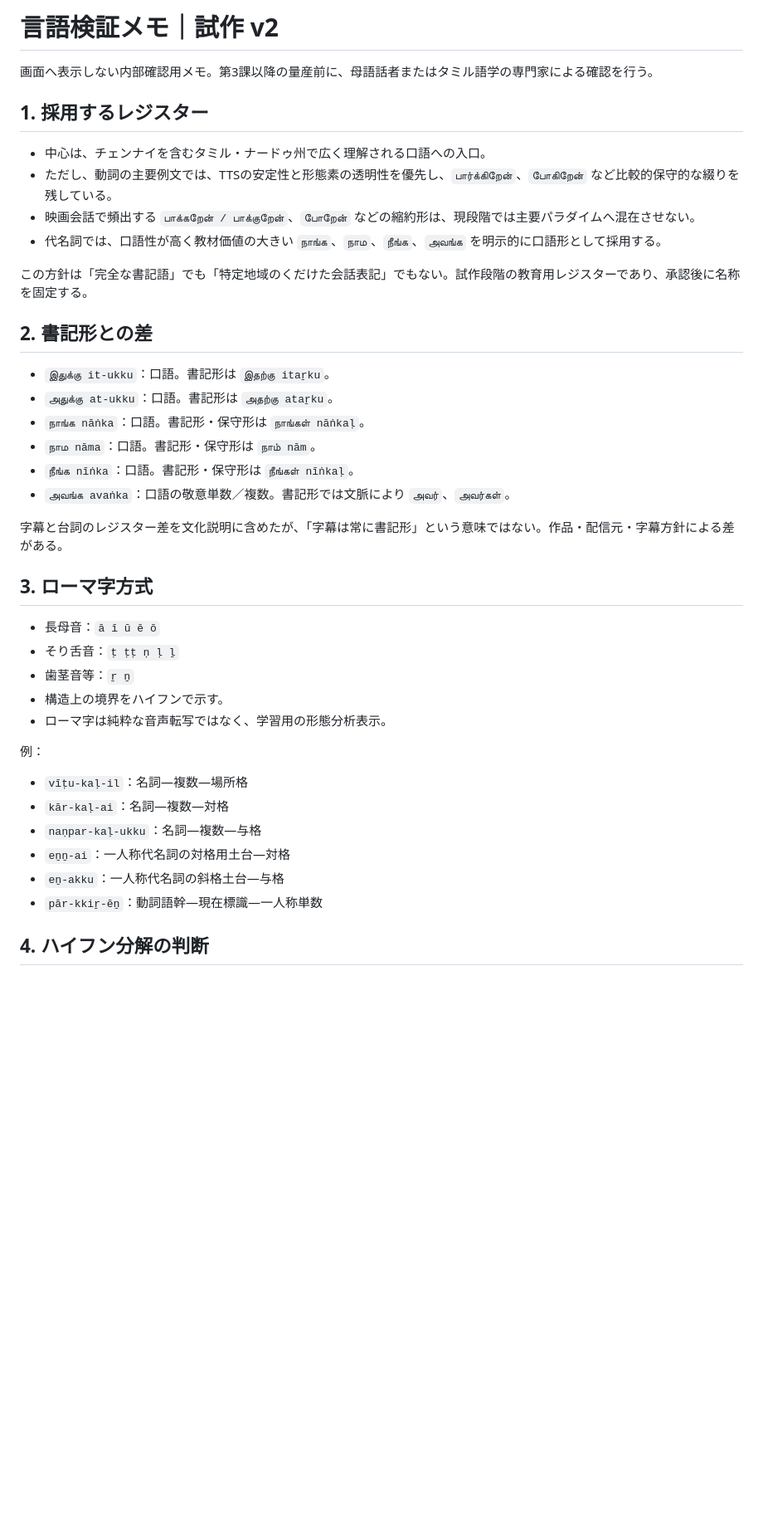
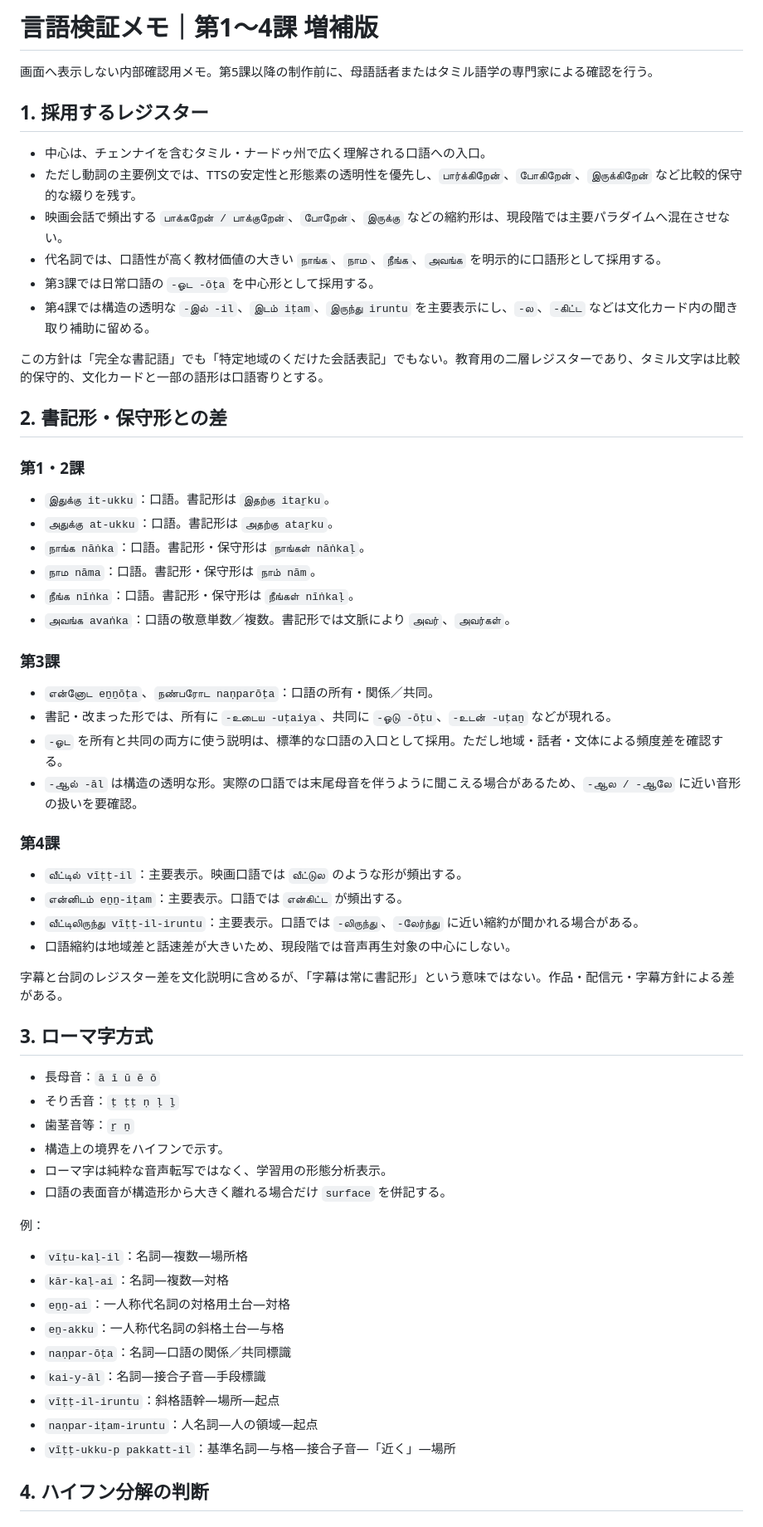
Before and after one commit to hane-san/tamil2, a Markdown page: LANGUAGE_CHECK.md, the part around one of its changes. Shown at 83% size. Rendered like a GitHub page; blank space fills up the shorter version.

```diff
--- a/LANGUAGE_CHECK.md
+++ b/LANGUAGE_CHECK.md
@@ -1,17 +1,21 @@
-# 言語検証メモ｜試作 v2
+# 言語検証メモ｜第1〜4課 増補版
 
-画面へ表示しない内部確認用メモ。第3課以降の量産前に、母語話者またはタミル語学の専門家による確認を行う。
+画面へ表示しない内部確認用メモ。第5課以降の制作前に、母語話者またはタミル語学の専門家による確認を行う。
 
 ## 1. 採用するレジスター
 
 - 中心は、チェンナイを含むタミル・ナードゥ州で広く理解される口語への入口。
-- ただし、動詞の主要例文では、TTSの安定性と形態素の透明性を優先し、`பார்க்கிறேன்`、`போகிறேன்` など比較的保守的な綴りを残している。
-- 映画会話で頻出する `பாக்கறேன் / பாக்குறேன்`、`போறேன்` などの縮約形は、現段階では主要パラダイムへ混在させない。
+- ただし動詞の主要例文では、TTSの安定性と形態素の透明性を優先し、`பார்க்கிறேன்`、`போகிறேன்`、`இருக்கிறேன்` など比較的保守的な綴りを残す。
+- 映画会話で頻出する `பாக்கறேன் / பாக்குறேன்`、`போறேன்`、`இருக்கு` などの縮約形は、現段階では主要パラダイムへ混在させない。
 - 代名詞では、口語性が高く教材価値の大きい `நாங்க`、`நாம`、`நீங்க`、`அவங்க` を明示的に口語形として採用する。
+- 第3課では日常口語の `-ஓட -ōṭa` を中心形として採用する。
+- 第4課では構造の透明な `-இல் -il`、`இடம் iṭam`、`இருந்து iruntu` を主要表示にし、`-ல`、`-கிட்ட` などは文化カード内の聞き取り補助に留める。
 
-この方針は「完全な書記語」でも「特定地域のくだけた会話表記」でもない。試作段階の教育用レジスターであり、承認後に名称を固定する。
+この方針は「完全な書記語」でも「特定地域のくだけた会話表記」でもない。教育用の二層レジスターであり、タミル文字は比較的保守的、文化カードと一部の語形は口語寄りとする。
 
-## 2. 書記形との差
+## 2. 書記形・保守形との差
+
+### 第1・2課
 
 - `இதுக்கு it-ukku`：口語。書記形は `இதற்கு itaṟku`。
 - `அதுக்கு at-ukku`：口語。書記形は `அதற்கு ataṟku`。
@@ -20,7 +24,21 @@
 - `நீங்க nīṅka`：口語。書記形・保守形は `நீங்கள் nīṅkaḷ`。
 - `அவங்க avaṅka`：口語の敬意単数／複数。書記形では文脈により `அவர்`、`அவர்கள்`。
 
-字幕と台詞のレジスター差を文化説明に含めたが、「字幕は常に書記形」という意味ではない。作品・配信元・字幕方針による差がある。
+### 第3課
+
+- `என்னோட eṉṉōṭa`、`நண்பரோட naṇparōṭa`：口語の所有・関係／共同。
+- 書記・改まった形では、所有に `-உடைய -uṭaiya`、共同に `-ஓடு -ōṭu`、`-உடன் -uṭaṉ` などが現れる。
+- `-ஓட` を所有と共同の両方に使う説明は、標準的な口語の入口として採用。ただし地域・話者・文体による頻度差を確認する。
+- `-ஆல் -āl` は構造の透明な形。実際の口語では末尾母音を伴うように聞こえる場合があるため、`-ஆல / -ஆலே` に近い音形の扱いを要確認。
+
+### 第4課
+
+- `வீட்டில் vīṭṭ-il`：主要表示。映画口語では `வீட்டுல` のような形が頻出する。
+- `என்னிடம் eṉṉ-iṭam`：主要表示。口語では `என்கிட்ட` が頻出する。
+- `வீட்டிலிருந்து vīṭṭ-il-iruntu`：主要表示。口語では `-லிருந்து`、`-லேர்ந்து` に近い縮約が聞かれる場合がある。
+- 口語縮約は地域差と話速差が大きいため、現段階では音声再生対象の中心にしない。
+
+字幕と台詞のレジスター差を文化説明に含めるが、「字幕は常に書記形」という意味ではない。作品・配信元・字幕方針による差がある。
 
 ## 3. ローマ字方式
 
@@ -29,15 +47,19 @@
 - 歯茎音等：`ṟ ṉ`
 - 構造上の境界をハイフンで示す。
 - ローマ字は純粋な音声転写ではなく、学習用の形態分析表示。
+- 口語の表面音が構造形から大きく離れる場合だけ `surface` を併記する。
 
 例：
 
 - `vīṭu-kaḷ-il`：名詞―複数―場所格
 - `kār-kaḷ-ai`：名詞―複数―対格
-- `naṇpar-kaḷ-ukku`：名詞―複数―与格
 - `eṉṉ-ai`：一人称代名詞の対格用土台―対格
 - `eṉ-akku`：一人称代名詞の斜格土台―与格
-- `pār-kkiṟ-ēṉ`：動詞語幹―現在標識―一人称単数
+- `naṇpar-ōṭa`：名詞―口語の関係／共同標識
+- `kai-y-āl`：名詞―接合子音―手段標識
+- `vīṭṭ-il-iruntu`：斜格語幹―場所―起点
+- `naṇpar-iṭam-iruntu`：人名詞―人の領域―起点
+- `vīṭṭ-ukku-p pakkatt-il`：基準名詞―与格―接合子音―「近く」―場所
 
 ## 4. ハイフン分解の判断
 
```
Also changed, not shown: other parts of LANGUAGE_CHECK.md (+92 -37 lines).
